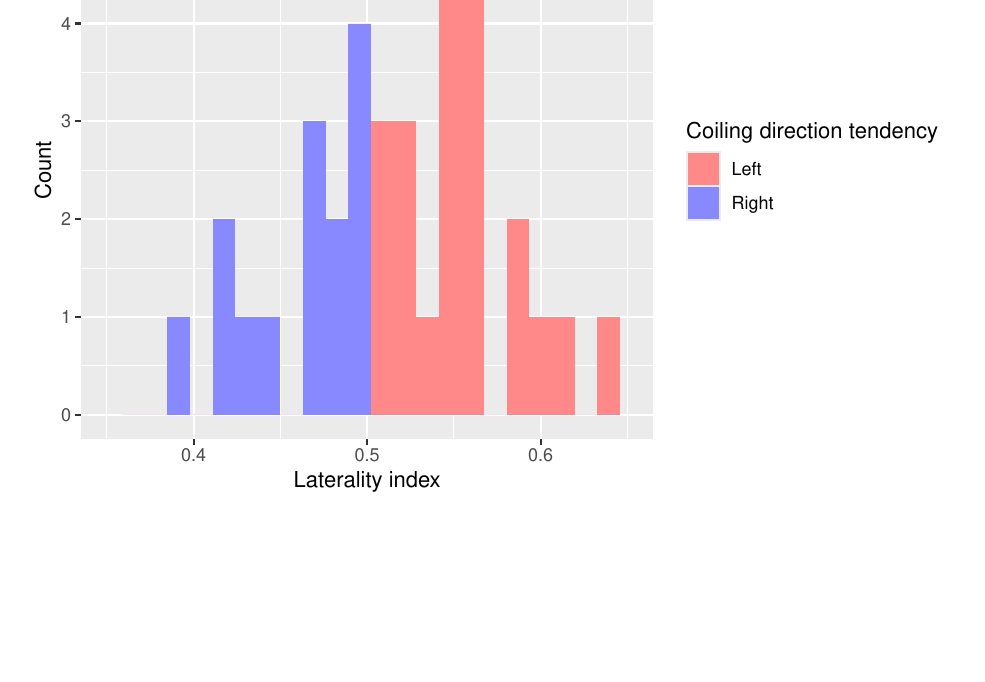
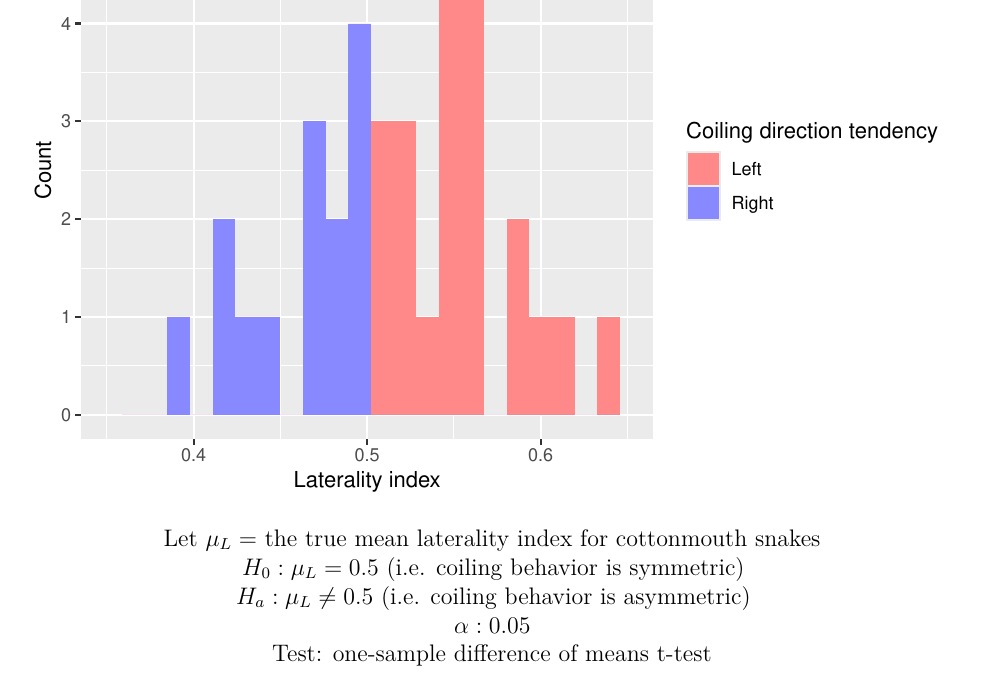
Before and after one commit to ss0g/applied-stats, an R Markdown document (s2/assignment04/assignment04.Rmd): part of the page, cut so that both start at the same text, the shorter picture padded with empty space. Rendered offline with R 4.5, knitr and Pandoc, then LaTeX, with nearby package versions.

Commit message:
Worked on assignment 4

````diff
--- a/s2/assignment04/assignment04.Rmd
+++ b/s2/assignment04/assignment04.Rmd
@@ -40,3 +40,13 @@ ggplot(snake_data, aes(Lat.Index)) +
     y = "Count"
   )
 ```
+
+\begin{center}
+Let $\mu_L =$ the true mean laterality index for cottonmouth snakes \\
+$H_0: \mu_L = 0.5$ (i.e. coiling behavior is symmetric) \\
+$H_a: \mu_L \neq 0.5$ (i.e. coiling behavior is asymmetric) \\
+$\alpha: 0.05$ \\
+Test: one-sample difference of means t-test \\
+
+
+\end{center}
````
